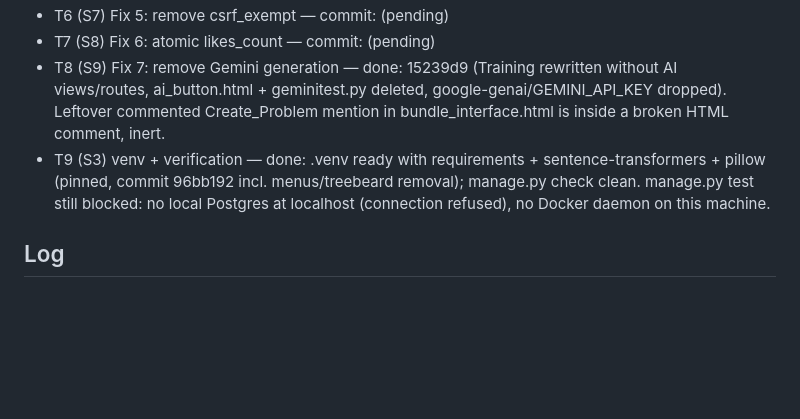
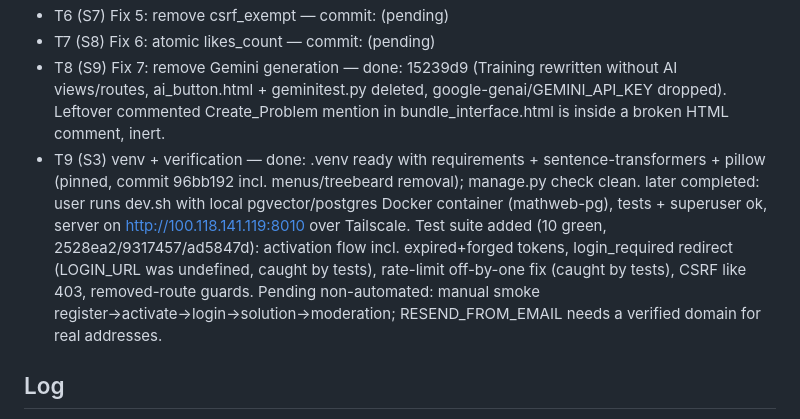
Before and after one commit to Tenerec123/SolveSheep, a Markdown page: odd/tasks/security-hardening.md, the part around the change. Rendered like a GitHub page; blank space fills up the shorter version.

Commit message:
docs: update task tracker with verification results

```diff
--- a/odd/tasks/security-hardening.md
+++ b/odd/tasks/security-hardening.md
@@ -24,7 +24,7 @@ Audit found public write endpoints, broken signup, email-triggered moderation, C
 - T6 (S7) Fix 5: remove csrf_exempt — commit: (pending)
 - T7 (S8) Fix 6: atomic likes_count — commit: (pending)
 - T8 (S9) Fix 7: remove Gemini generation — done: 15239d9 (Training rewritten without AI views/routes, ai_button.html + geminitest.py deleted, google-genai/GEMINI_API_KEY dropped). Leftover commented Create_Problem mention in bundle_interface.html is inside a broken HTML comment, inert.
-- T9 (S3) venv + verification — done: .venv ready with requirements + sentence-transformers + pillow (pinned, commit 96bb192 incl. menus/treebeard removal); manage.py check clean. manage.py test still blocked: no local Postgres at localhost (connection refused), no Docker daemon on this machine.
+- T9 (S3) venv + verification — done: .venv ready with requirements + sentence-transformers + pillow (pinned, commit 96bb192 incl. menus/treebeard removal); manage.py check clean. later completed: user runs dev.sh with local pgvector/postgres Docker container (mathweb-pg), tests + superuser ok, server on http://100.118.141.119:8010 over Tailscale. Test suite added (10 green, 2528ea2/9317457/ad5847d): activation flow incl. expired+forged tokens, login_required redirect (LOGIN_URL was undefined, caught by tests), rate-limit off-by-one fix (caught by tests), CSRF like 403, removed-route guards. Pending non-automated: manual smoke register→activate→login→solution→moderation; RESEND_FROM_EMAIL needs a verified domain for real addresses.
 
 ## Log
 
```
